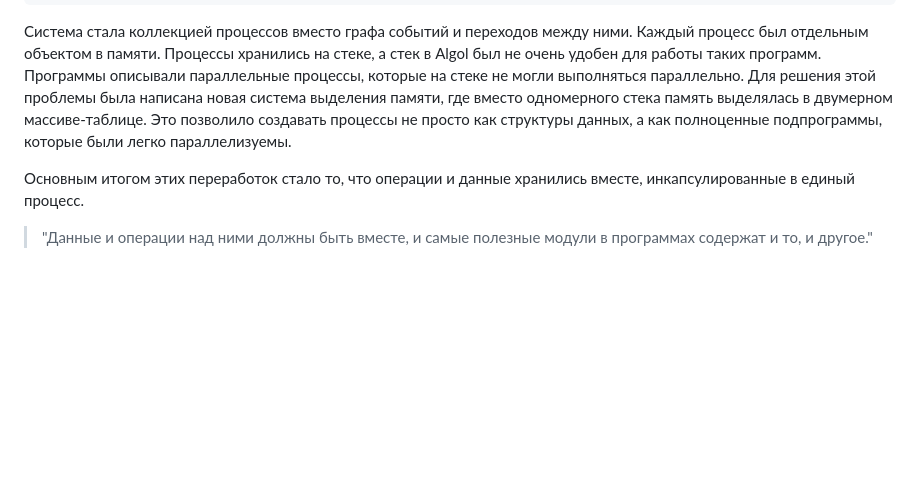
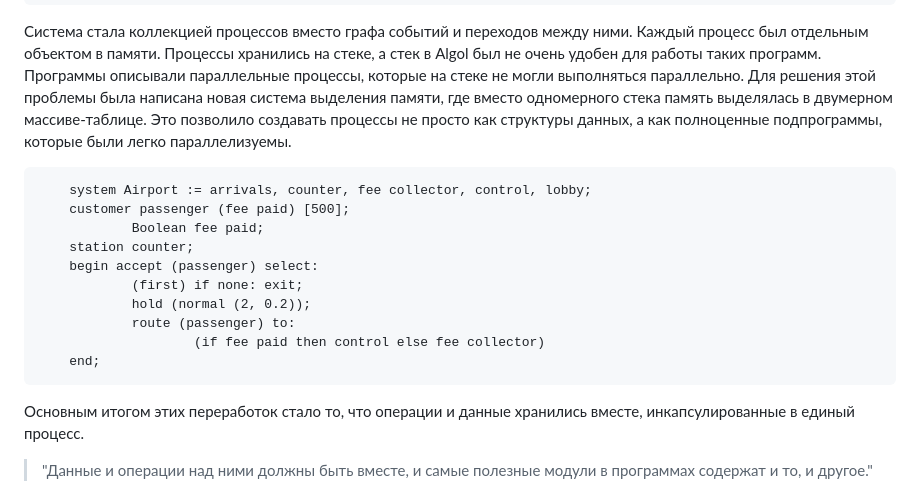
Before and after one commit to AbsoluteVirtue/fcim_poo_21.6, a Markdown page: lec02.md, the part around one of its changes. GitHub-like rendering; blank space fills up the shorter version.

```diff
--- a/lec02.md
+++ b/lec02.md
@@ -94,6 +94,17 @@
         otherwise ...
 Система стала коллекцией процессов вместо графа событий и переходов между ними. Каждый процесс был отдельным объектом в памяти. Процессы хранились на стеке, а стек в Algol был не очень удобен для работы таких программ. Программы описывали параллельные процессы, которые на стеке не могли выполняться параллельно. Для решения этой проблемы была написана новая система выделения памяти, где вместо одномерного стека память выделялась в двумерном массиве-таблице. Это позволило создавать процессы не просто как структуры данных, а как полноценные подпрограммы, которые были легко параллелизуемы.
 
+        system Airport := arrivals, counter, fee collector, control, lobby;
+        customer passenger (fee paid) [500];
+                Boolean fee paid;
+        station counter;
+        begin accept (passenger) select:
+                (first) if none: exit;
+                hold (normal (2, 0.2));
+                route (passenger) to:
+                        (if fee paid then control else fee collector)
+        end;
+
 Основным итогом этих переработок стало то, что операции и данные хранились вместе, инкапсулированные в единый процесс.
 > "Данные и операции над ними должны быть вместе, и самые полезные модули в программах содержат и то, и другое."
 
```
Also changed, not shown: other parts of lec02.md (+68 -4 lines).
